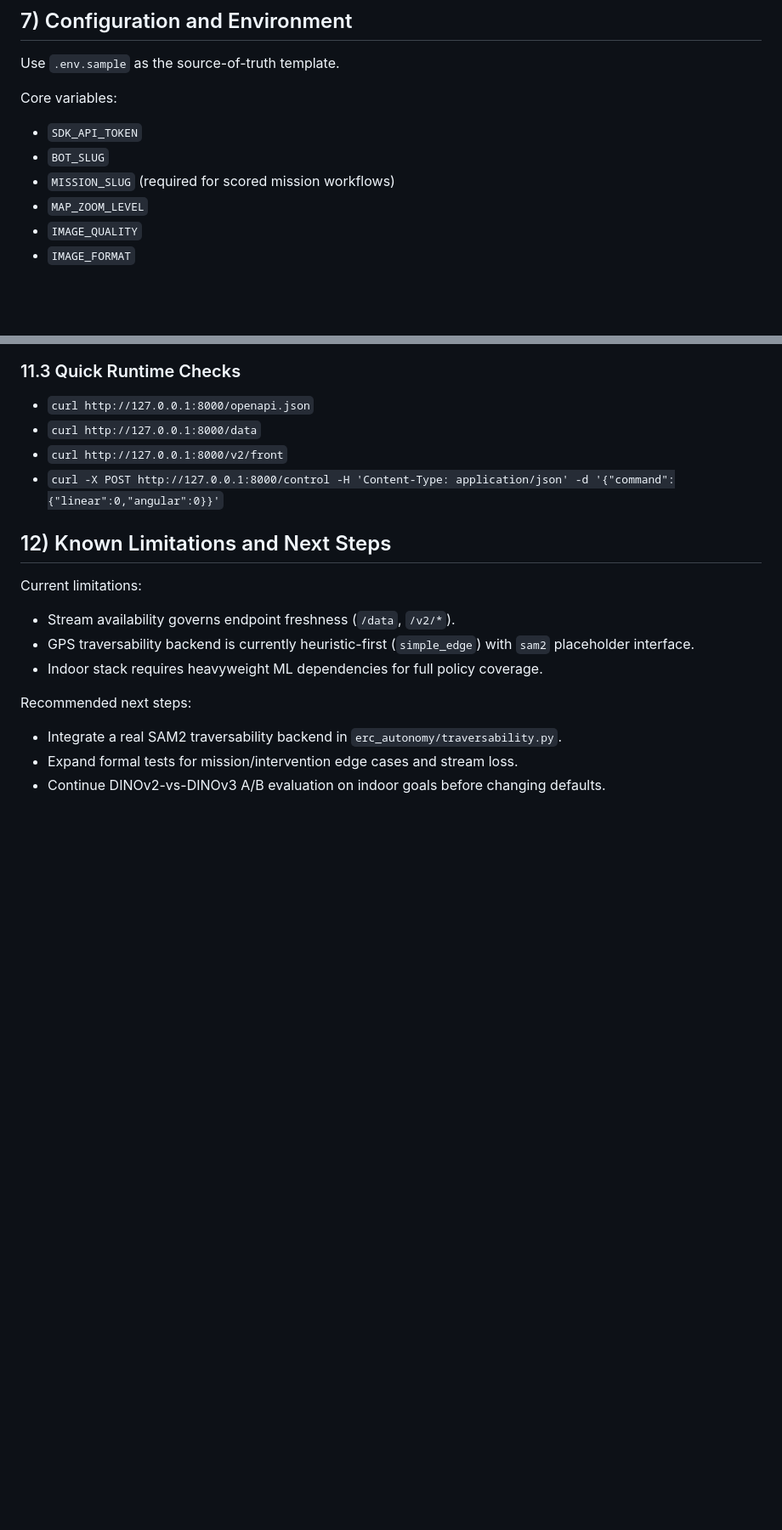
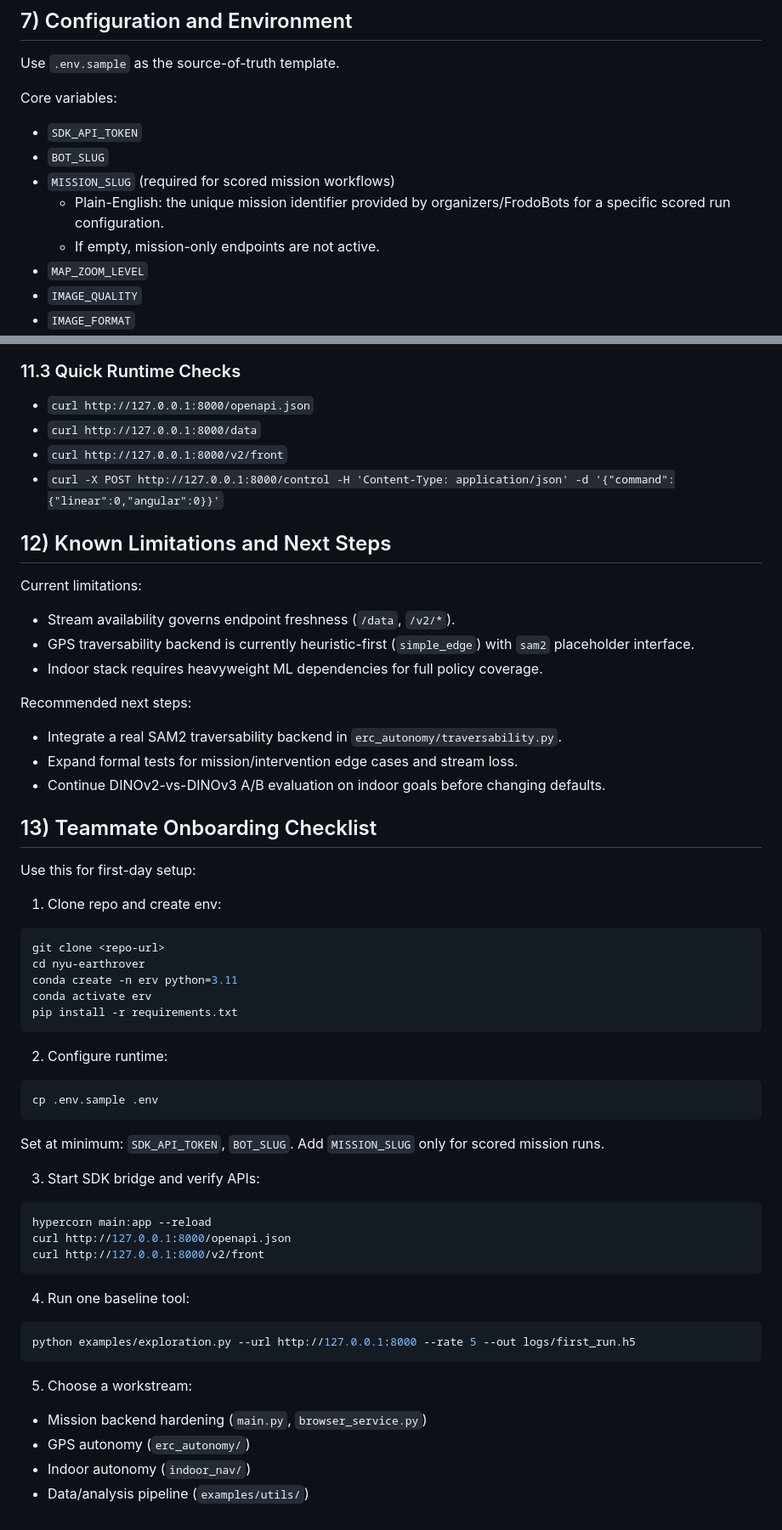
Before and after one commit to zhongnz/earth_rover, a Markdown page: PROJECT_DOCUMENTATION.md, 2 parts joined by grey strips. Shown at 85% size. GitHub-like rendering; blank space fills up the shorter version.

Commit message:
docs: clarify architecture and add teammate onboarding guide

````diff
--- a/PROJECT_DOCUMENTATION.md
+++ b/PROJECT_DOCUMENTATION.md
@@ -200,6 +200,8 @@ Core variables:
 - `SDK_API_TOKEN`
 - `BOT_SLUG`
 - `MISSION_SLUG` (required for scored mission workflows)
+  - Plain-English: the unique mission identifier provided by organizers/FrodoBots for a specific scored run configuration.
+  - If empty, mission-only endpoints are not active.
 - `MAP_ZOOM_LEVEL`
 - `IMAGE_QUALITY`
 - `IMAGE_FORMAT`
@@ -313,3 +315,46 @@ Recommended next steps:
 - Integrate a real SAM2 traversability backend in `erc_autonomy/traversability.py`.
 - Expand formal tests for mission/intervention edge cases and stream loss.
 - Continue DINOv2-vs-DINOv3 A/B evaluation on indoor goals before changing defaults.
+
+## 13) Teammate Onboarding Checklist
+
+Use this for first-day setup:
+
+1. Clone repo and create env:
+
+```bash
+git clone <repo-url>
+cd nyu-earthrover
+conda create -n erv python=3.11
+conda activate erv
+pip install -r requirements.txt
+```
+
+2. Configure runtime:
+
+```bash
+cp .env.sample .env
+```
+
+Set at minimum: `SDK_API_TOKEN`, `BOT_SLUG`. Add `MISSION_SLUG` only for scored mission runs.
+
+3. Start SDK bridge and verify APIs:
+
+```bash
+hypercorn main:app --reload
+curl http://127.0.0.1:8000/openapi.json
+curl http://127.0.0.1:8000/v2/front
+```
+
+4. Run one baseline tool:
+
+```bash
+python examples/exploration.py --url http://127.0.0.1:8000 --rate 5 --out logs/first_run.h5
+```
+
+5. Choose a workstream:
+
+- Mission backend hardening (`main.py`, `browser_service.py`)
+- GPS autonomy (`erc_autonomy/`)
+- Indoor autonomy (`indoor_nav/`)
+- Data/analysis pipeline (`examples/utils/`)
````
